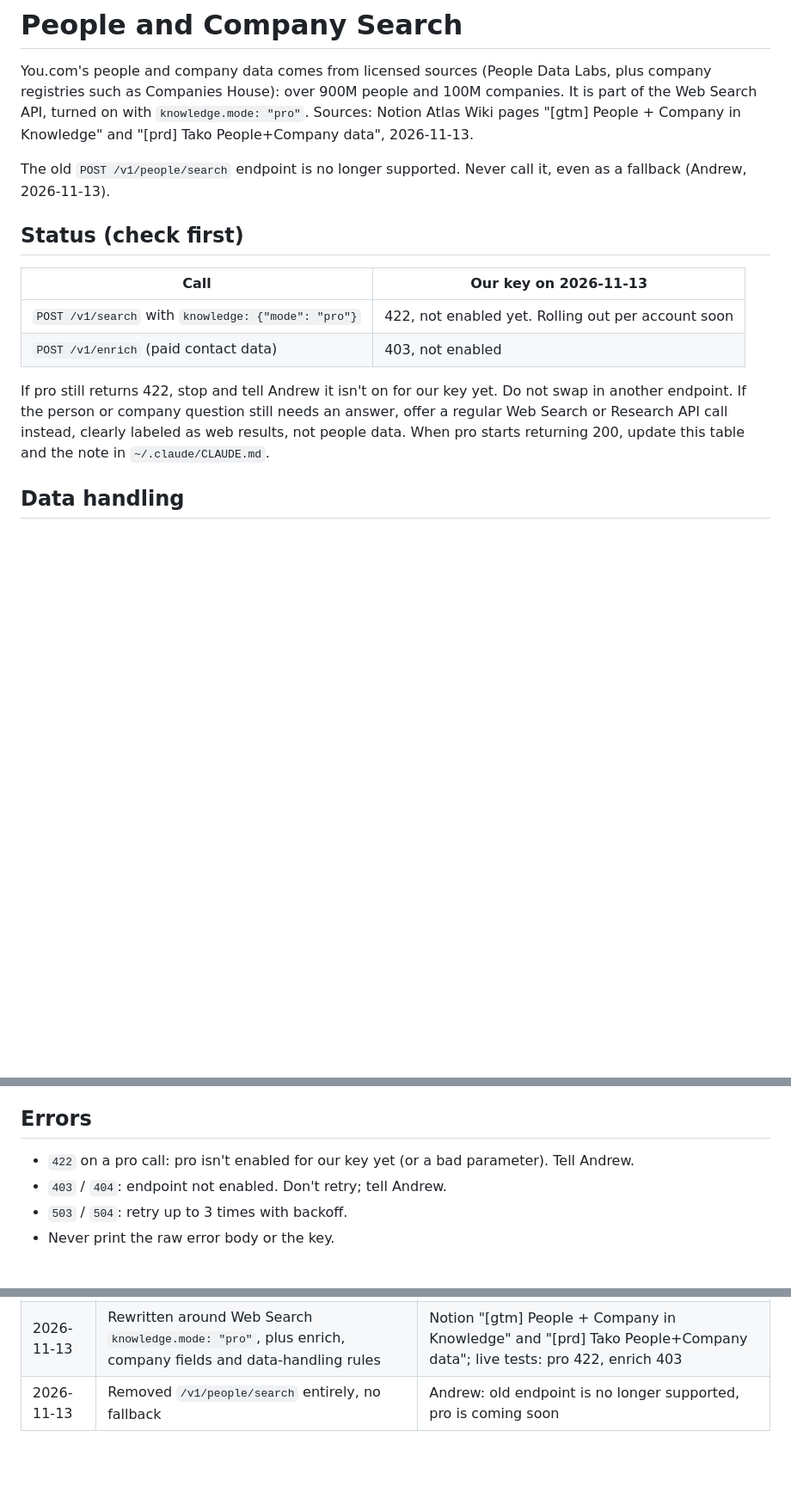
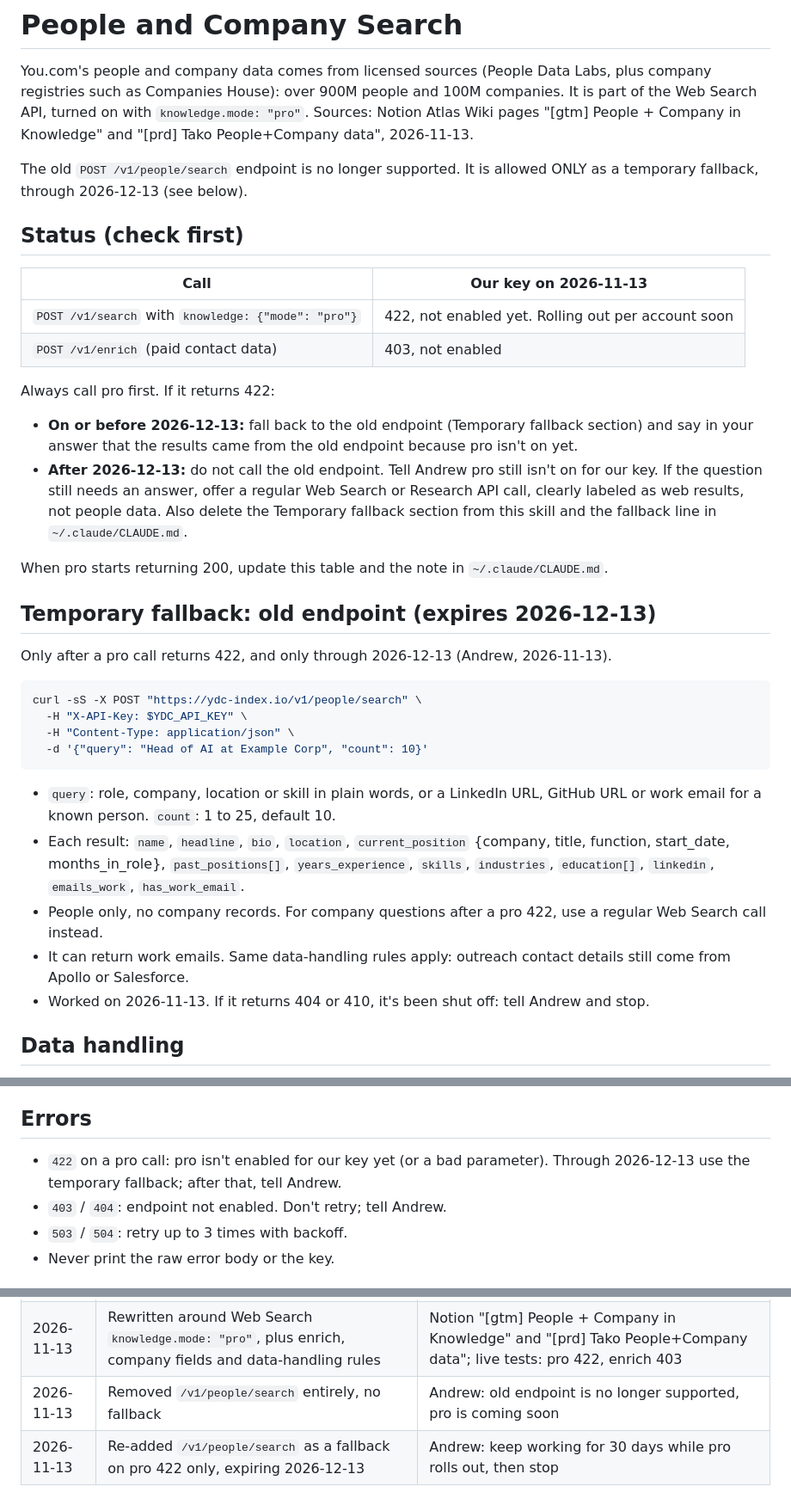
Before and after one commit to andrewmiller-mckeever-star/andrew-pipeline, a Markdown page: skills/people-search/SKILL.md, 3 parts joined by grey strips. Shown at 86% size. GitHub-like rendering; blank space fills up the shorter version.

Commit message:
people-search: fall back to old endpoint on pro 422 until 2026-12-13
While knowledge mode "pro" rolls out, a 422 on pro falls back to
/v1/people/search and says so. After 2026-12-13 the fallback stops and
the skill tells Andrew instead.

Co-Authored-By: Claude Opus 5.5 <noreply@anthropic.com>

````diff
--- a/skills/people-search/SKILL.md
+++ b/skills/people-search/SKILL.md
@@ -10,8 +10,8 @@ registries such as Companies House): over 900M people and 100M companies. It is
 Web Search API, turned on with `knowledge.mode: "pro"`. Sources: Notion Atlas Wiki pages
 "[gtm] People + Company in Knowledge" and "[prd] Tako People+Company data", 2026-11-13.
 
-The old `POST /v1/people/search` endpoint is no longer supported. Never call it, even as a
-fallback (Andrew, 2026-11-13).
+The old `POST /v1/people/search` endpoint is no longer supported. It is allowed ONLY as a
+temporary fallback, through 2026-12-13 (see below).
 
 ## Status (check first)
 
@@ -20,10 +20,37 @@ fallback (Andrew, 2026-11-13).
 | `POST /v1/search` with `knowledge: {"mode": "pro"}` | 422, not enabled yet. Rolling out per account soon |
 | `POST /v1/enrich` (paid contact data) | 403, not enabled |
 
-If pro still returns 422, stop and tell Andrew it isn't on for our key yet. Do not swap in
-another endpoint. If the person or company question still needs an answer, offer a regular
-Web Search or Research API call instead, clearly labeled as web results, not people data.
+Always call pro first. If it returns 422:
+- **On or before 2026-12-13:** fall back to the old endpoint (Temporary fallback section) and
+  say in your answer that the results came from the old endpoint because pro isn't on yet.
+- **After 2026-12-13:** do not call the old endpoint. Tell Andrew pro still isn't on for our
+  key. If the question still needs an answer, offer a regular Web Search or Research API call,
+  clearly labeled as web results, not people data. Also delete the Temporary fallback section
+  from this skill and the fallback line in `~/.claude/CLAUDE.md`.
+
 When pro starts returning 200, update this table and the note in `~/.claude/CLAUDE.md`.
+
+## Temporary fallback: old endpoint (expires 2026-12-13)
+
+Only after a pro call returns 422, and only through 2026-12-13 (Andrew, 2026-11-13).
+
+```bash
+curl -sS -X POST "https://ydc-index.io/v1/people/search" \
+  -H "X-API-Key: $YDC_API_KEY" \
+  -H "Content-Type: application/json" \
+  -d '{"query": "Head of AI at Example Corp", "count": 10}'
+```
+
+- `query`: role, company, location or skill in plain words, or a LinkedIn URL, GitHub URL or
+  work email for a known person. `count`: 1 to 25, default 10.
+- Each result: `name`, `headline`, `bio`, `location`, `current_position` {company, title,
+  function, start_date, months_in_role}, `past_positions[]`, `years_experience`, `skills`,
+  `industries`, `education[]`, `linkedin`, `emails_work`, `has_work_email`.
+- People only, no company records. For company questions after a pro 422, use a regular Web
+  Search call instead.
+- It can return work emails. Same data-handling rules apply: outreach contact details still
+  come from Apollo or Salesforce.
+- Worked on 2026-11-13. If it returns 404 or 410, it's been shut off: tell Andrew and stop.
 
 ## Data handling
 
@@ -95,7 +122,8 @@ with `enrich_values: true` without Andrew's explicit go.
 
 ## Errors
 
-- `422` on a pro call: pro isn't enabled for our key yet (or a bad parameter). Tell Andrew.
+- `422` on a pro call: pro isn't enabled for our key yet (or a bad parameter). Through
+  2026-12-13 use the temporary fallback; after that, tell Andrew.
 - `403` / `404`: endpoint not enabled. Don't retry; tell Andrew.
 - `503` / `504`: retry up to 3 times with backoff.
 - Never print the raw error body or the key.
@@ -109,3 +137,4 @@ with `enrich_values: true` without Andrew's explicit go.
 | 2026-09-21 | Skill created for the `/v1/people/search` endpoint | New prod endpoint, internal testing |
 | 2026-11-13 | Rewritten around Web Search `knowledge.mode: "pro"`, plus enrich, company fields and data-handling rules | Notion "[gtm] People + Company in Knowledge" and "[prd] Tako People+Company data"; live tests: pro 422, enrich 403 |
 | 2026-11-13 | Removed `/v1/people/search` entirely, no fallback | Andrew: old endpoint is no longer supported, pro is coming soon |
+| 2026-11-13 | Re-added `/v1/people/search` as a fallback on pro 422 only, expiring 2026-12-13 | Andrew: keep working for 30 days while pro rolls out, then stop |
````
Also changed, not shown: 1 other file.
